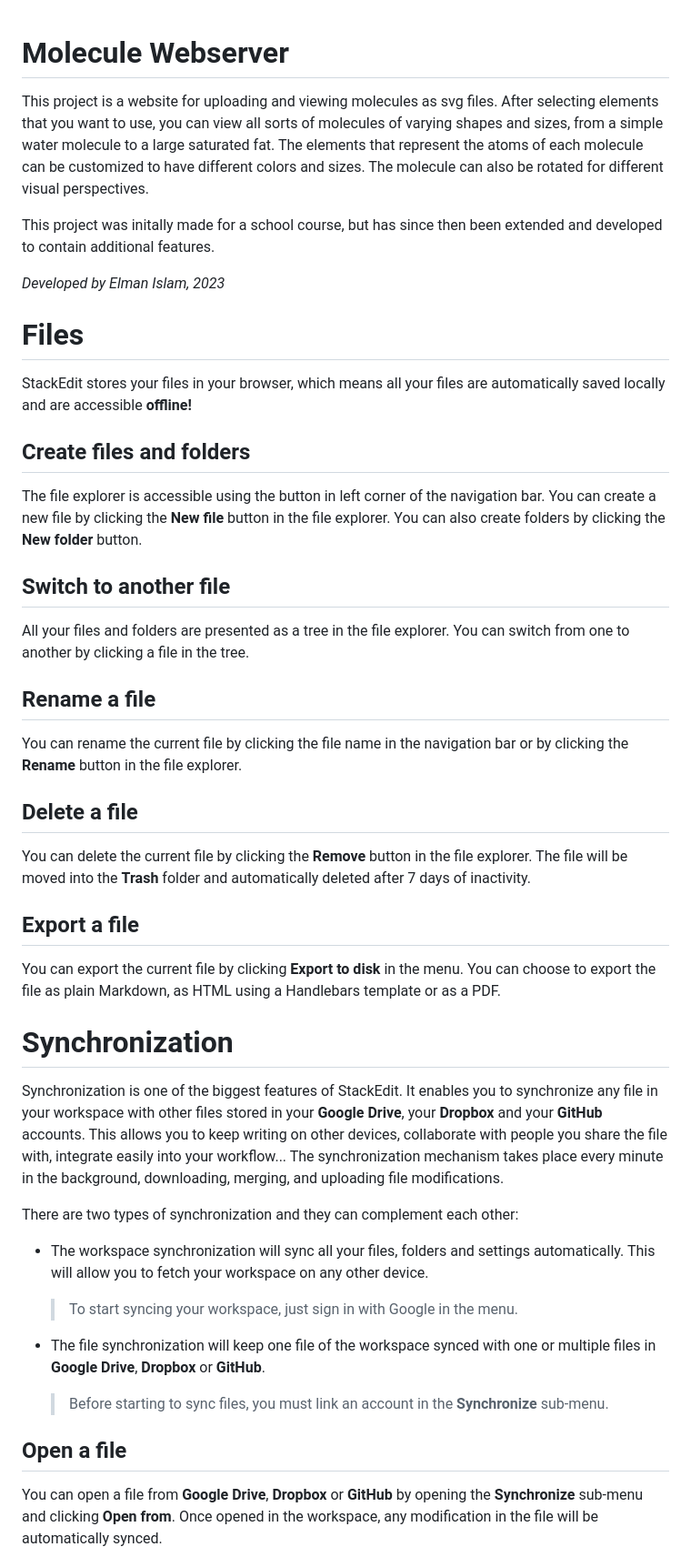
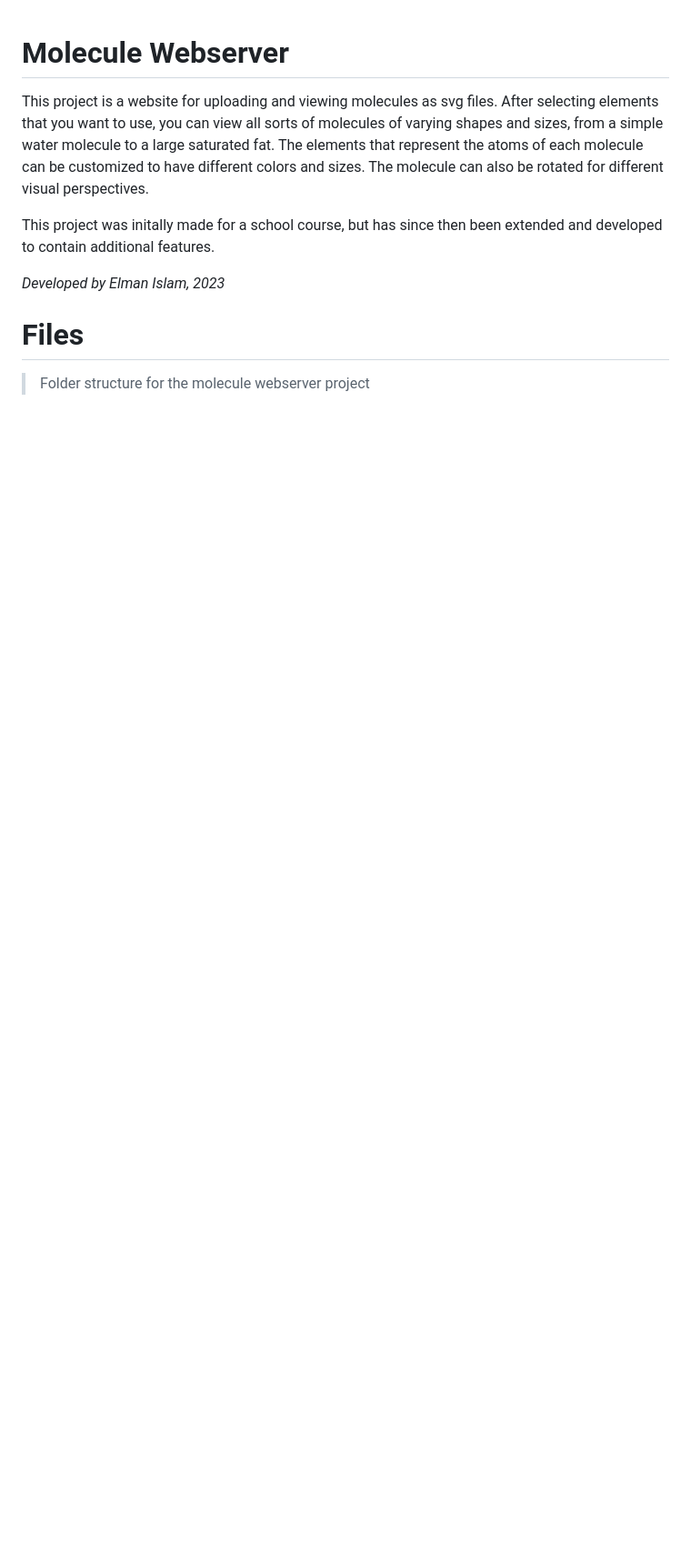
Before and after one commit to elmanislam/molecule-webserver, a Markdown page: README.md, the part around one of its changes. Shown at 91% size. GitHub-like rendering; blank space fills up the shorter version.

```diff
--- a/README.md
+++ b/README.md
@@ -1,48 +1,14 @@
+
 # Molecule Webserver
+
 This project is a website for uploading and viewing molecules as svg files. After selecting elements that you want to use, you can view all sorts of molecules of varying shapes and sizes, from a simple water molecule to a large saturated fat. The elements that represent the atoms of each molecule can be customized to have different colors and sizes. The molecule can also be rotated for different visual perspectives.
 
 This project was initally made for a school course, but has since then been extended and developed to contain additional features.
 
 *Developed by Elman Islam, 2023*
 
-# Files
-
-StackEdit stores your files in your browser, which means all your files are automatically saved locally and are accessible **offline!**
-
-## Create files and folders
-
-The file explorer is accessible using the button in left corner of the navigation bar. You can create a new file by clicking the **New file** button in the file explorer. You can also create folders by clicking the **New folder** button.
-
-## Switch to another file
-
-All your files and folders are presented as a tree in the file explorer. You can switch from one to another by clicking a file in the tree.
-
-## Rename a file
-
-You can rename the current file by clicking the file name in the navigation bar or by clicking the **Rename** button in the file explorer.
-
-## Delete a file
-
-You can delete the current file by clicking the **Remove** button in the file explorer. The file will be moved into the **Trash** folder and automatically deleted after 7 days of inactivity.
-
-## Export a file
-
-You can export the current file by clicking **Export to disk** in the menu. You can choose to export the file as plain Markdown, as HTML using a Handlebars template or as a PDF.
 
 
-# Synchronization
+# Files
+> Folder structure for the molecule webserver project
 
-Synchronization is one of the biggest features of StackEdit. It enables you to synchronize any file in your workspace with other files stored in your **Google Drive**, your **Dropbox** and your **GitHub** accounts. This allows you to keep writing on other devices, collaborate with people you share the file with, integrate easily into your workflow... The synchronization mechanism takes place every minute in the background, downloading, merging, and uploading file modifications.
-
-There are two types of synchronization and they can complement each other:
-
-- The workspace synchronization will sync all your files, folders and settings automatically. This will allow you to fetch your workspace on any other device.
-	> To start syncing your workspace, just sign in with Google in the menu.
-
-- The file synchronization will keep one file of the workspace synced with one or multiple files in **Google Drive**, **Dropbox** or **GitHub**.
-	> Before starting to sync files, you must link an account in the **Synchronize** sub-menu.
-
-## Open a file
-
-You can open a file from **Google Drive**, **Dropbox** or **GitHub** by opening the **Synchronize** sub-menu and clicking **Open from**. Once opened in the workspace, any modification in the file will be automatically synced.
-
```
Also changed, not shown: other parts of README.md (+76 -93 lines).
